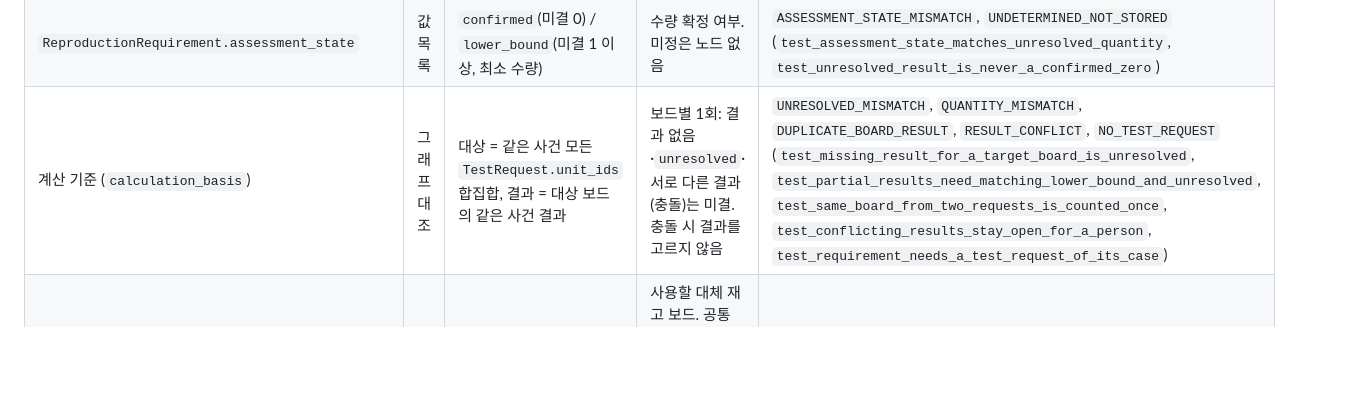
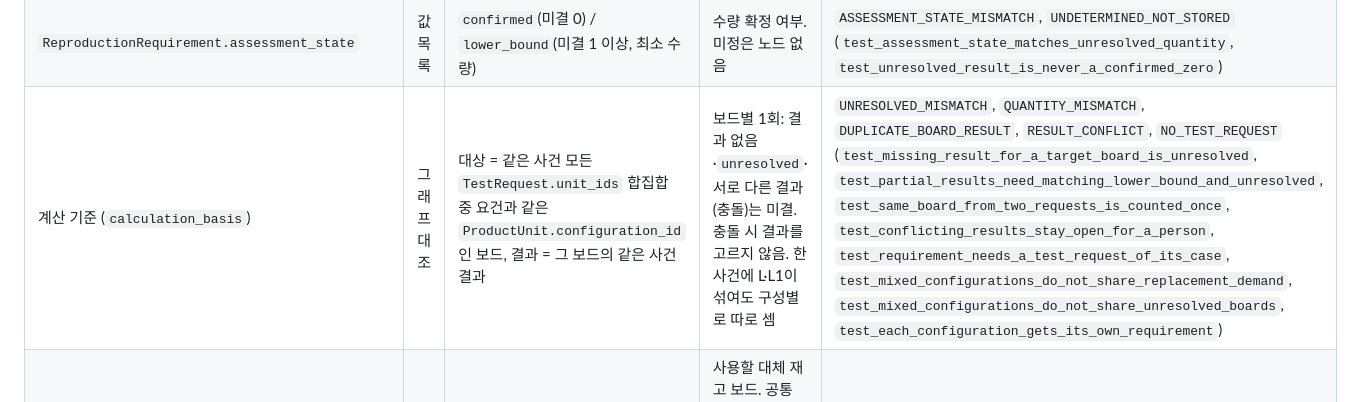
Before and after one commit to Ontologics-2Zo/ontologics, a Markdown page: docs/TOOLS.md, the part around the change. Drawn GitHub-style; blank space fills up the shorter version.

```diff
--- a/docs/TOOLS.md
+++ b/docs/TOOLS.md
@@ -85,7 +85,7 @@ C 2차(PR #7) 필드의 의미. 정의는 `domain_schema.C2_SCHEMA`, 규칙은 `
 | `ReproductionRequirement`의 수량 5개 | 정수 | 0 이상 (bool 아님) | 고객 교체·보관 대체·사용할 대체 재고·재생산 필요·미결 대수 | `INVALID_QUANTITY`, `QUANTITY_MISMATCH` (`test_quantities_are_nonnegative_integers`, `test_required_good_quantity_follows_the_formula`) |
 | `ReproductionRequirement.test_result_ids` | 목록 참조 | 같은 사건·같은 구성의 `QualityTestResult` | 수량을 센 결과. 고객 교체·보관 대체 수와 판정 수가 같아야 함 | `QUANTITY_MISMATCH`, `CASE_MISMATCH`, `CONFIGURATION_MISMATCH` (`test_replacement_quantities_match_the_listed_results`, `test_results_must_match_the_requirement_configuration`) |
 | `ReproductionRequirement.assessment_state` | 값 목록 | `confirmed`(미결 0) / `lower_bound`(미결 1 이상, 최소 수량) | 수량 확정 여부. 미정은 노드 없음 | `ASSESSMENT_STATE_MISMATCH`, `UNDETERMINED_NOT_STORED` (`test_assessment_state_matches_unresolved_quantity`, `test_unresolved_result_is_never_a_confirmed_zero`) |
-| 계산 기준 (`calculation_basis`) | 그래프 대조 | 대상 = 같은 사건 모든 `TestRequest.unit_ids` 합집합, 결과 = 대상 보드의 같은 사건 결과 | 보드별 1회: 결과 없음·`unresolved`·서로 다른 결과(충돌)는 미결. 충돌 시 결과를 고르지 않음 | `UNRESOLVED_MISMATCH`, `QUANTITY_MISMATCH`, `DUPLICATE_BOARD_RESULT`, `RESULT_CONFLICT`, `NO_TEST_REQUEST` (`test_missing_result_for_a_target_board_is_unresolved`, `test_partial_results_need_matching_lower_bound_and_unresolved`, `test_same_board_from_two_requests_is_counted_once`, `test_conflicting_results_stay_open_for_a_person`, `test_requirement_needs_a_test_request_of_its_case`) |
+| 계산 기준 (`calculation_basis`) | 그래프 대조 | 대상 = 같은 사건 모든 `TestRequest.unit_ids` 합집합 중 요건과 같은 `ProductUnit.configuration_id`인 보드, 결과 = 그 보드의 같은 사건 결과 | 보드별 1회: 결과 없음·`unresolved`·서로 다른 결과(충돌)는 미결. 충돌 시 결과를 고르지 않음. 한 사건에 L·L1이 섞여도 구성별로 따로 셈 | `UNRESOLVED_MISMATCH`, `QUANTITY_MISMATCH`, `DUPLICATE_BOARD_RESULT`, `RESULT_CONFLICT`, `NO_TEST_REQUEST` (`test_missing_result_for_a_target_board_is_unresolved`, `test_partial_results_need_matching_lower_bound_and_unresolved`, `test_same_board_from_two_requests_is_counted_once`, `test_conflicting_results_stay_open_for_a_person`, `test_requirement_needs_a_test_request_of_its_case`, `test_mixed_configurations_do_not_share_replacement_demand`, `test_mixed_configurations_do_not_share_unresolved_boards`, `test_each_configuration_gets_its_own_requirement`) |
 | `ReproductionRequirement.replacement_unit_ids` | 선택 문자열 목록 | 같은 구성 `ProductUnit` ID, 개수 = 사용할 대체 재고 | 사용할 대체 재고 보드. 공통 목록 참조는 필수 필드라 선택 목록을 표현할 수 없어, 공통에서 선택 목록 참조를 지원하기 전까지 C 규칙이 참조를 검사하는 문자열 목록으로 둠 | `INVALID_REFERENCE`, `CONFIGURATION_MISMATCH`, `QUANTITY_MISMATCH`, `REPLACEMENT_TARGET_CONFLICT`(같은 사건의 시험 대상 보드) (`test_replacement_boards_are_checked_when_listed`, `test_replacement_target_cannot_offset_itself`) |
 | `prepared_at`, `observed_at` | 시각 | UTC offset 필수 | 의뢰서 작성·테스트팀 관측 시각 | `INVALID_TIME` (`test_times_need_offsets`) |
 
```
Also changed, not shown: docs/claim_response/DATA_POLICY.md (+2 -1 lines).
